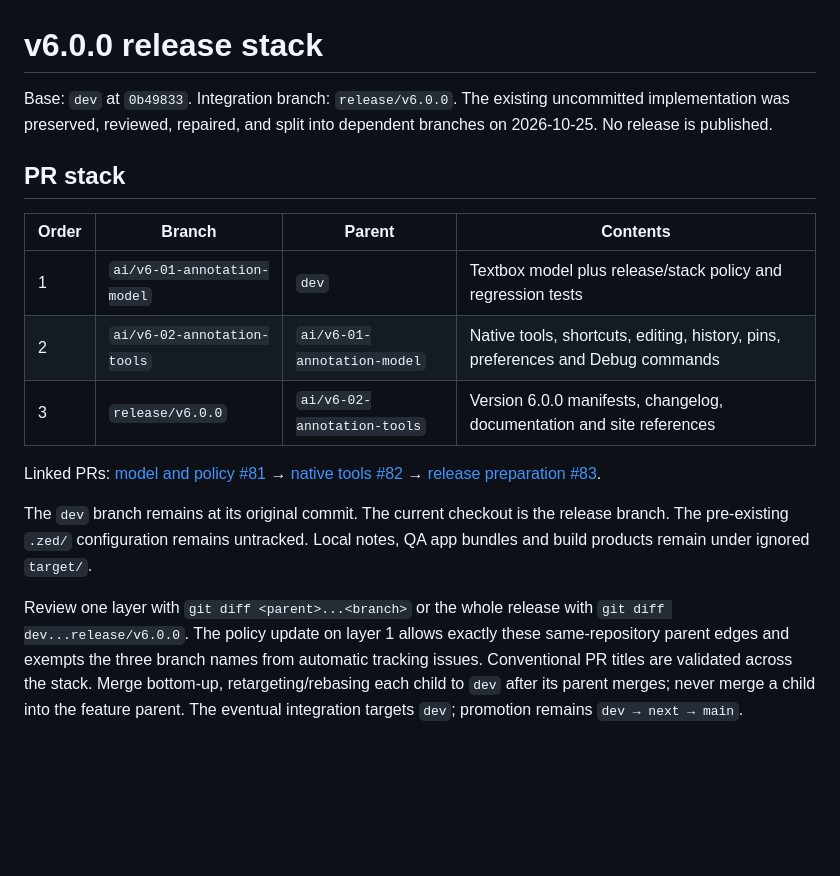
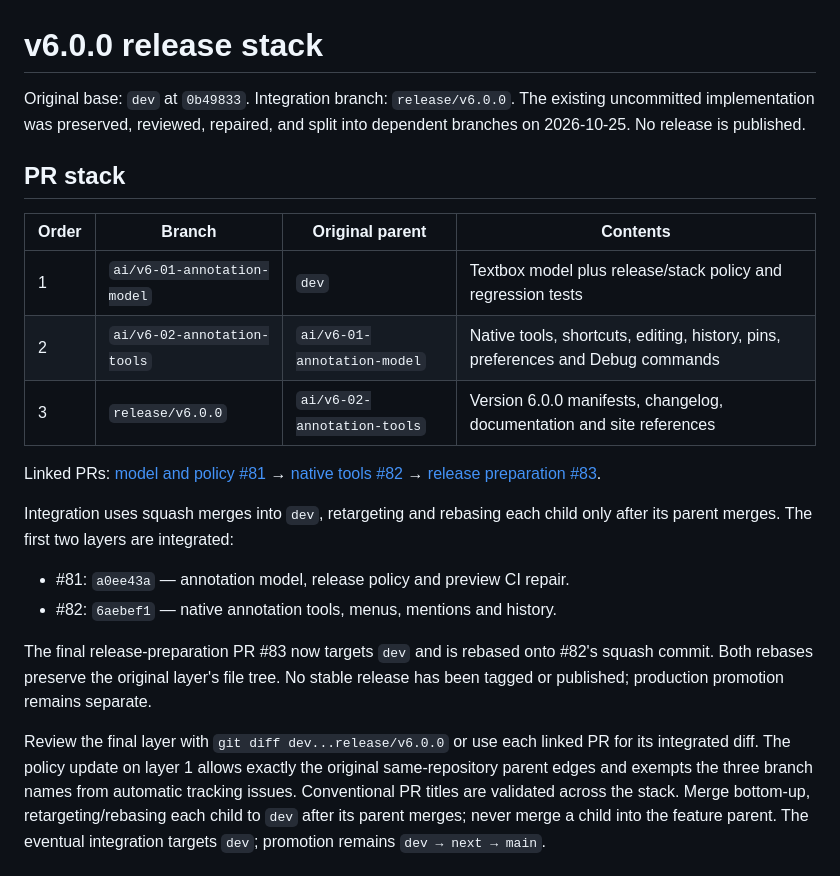
Before and after one commit to emmanuel-defreitas/gpui-agentation, a Markdown page: docs/releases/v6.0.0.md, the part around the change. Drawn GitHub-style; blank space fills up the shorter version.

Commit message:
📝 docs: Record sequential dev integration

```diff
--- a/docs/releases/v6.0.0.md
+++ b/docs/releases/v6.0.0.md
@@ -1,12 +1,12 @@
 # v6.0.0 release stack
 
-Base: `dev` at `0b49833`. Integration branch: `release/v6.0.0`.
+Original base: `dev` at `0b49833`. Integration branch: `release/v6.0.0`.
 The existing uncommitted implementation was preserved, reviewed, repaired, and
 split into dependent branches on 2026-10-25. No release is published.
 
 ## PR stack
 
-| Order | Branch | Parent | Contents |
+| Order | Branch | Original parent | Contents |
 | --- | --- | --- | --- |
 | 1 | `ai/v6-01-annotation-model` | `dev` | Textbox model plus release/stack policy and regression tests |
 | 2 | `ai/v6-02-annotation-tools` | `ai/v6-01-annotation-model` | Native tools, shortcuts, editing, history, pins, preferences and Debug commands |
@@ -16,12 +16,18 @@ Linked PRs: [model and policy #81](https://github.com/emmanuel-defreitas/gpui-ag
 → [native tools #82](https://github.com/emmanuel-defreitas/gpui-agentation/pull/82)
 → [release preparation #83](https://github.com/emmanuel-defreitas/gpui-agentation/pull/83).
 
-The `dev` branch remains at its original commit. The current checkout is the
-release branch. The pre-existing `.zed/` configuration remains untracked.
-Local notes, QA app bundles and build products remain under ignored `target/`.
+Integration uses squash merges into `dev`, retargeting and rebasing each child
+only after its parent merges. The first two layers are integrated:
 
-Review one layer with `git diff <parent>...<branch>` or the whole release with
-`git diff dev...release/v6.0.0`. The policy update on layer 1 allows exactly these
+- #81: `a0ee43a` — annotation model, release policy and preview CI repair.
+- #82: `6aebef1` — native annotation tools, menus, mentions and history.
+
+The final release-preparation PR #83 now targets `dev` and is rebased onto #82's
+squash commit. Both rebases preserve the original layer's file tree. No stable
+release has been tagged or published; production promotion remains separate.
+
+Review the final layer with `git diff dev...release/v6.0.0` or use each linked PR
+for its integrated diff. The policy update on layer 1 allows exactly the original
 same-repository parent edges and exempts the three branch names from automatic
 tracking issues. Conventional PR titles are validated across the stack. Merge
 bottom-up, retargeting/rebasing each child to `dev` after its parent merges;
```
